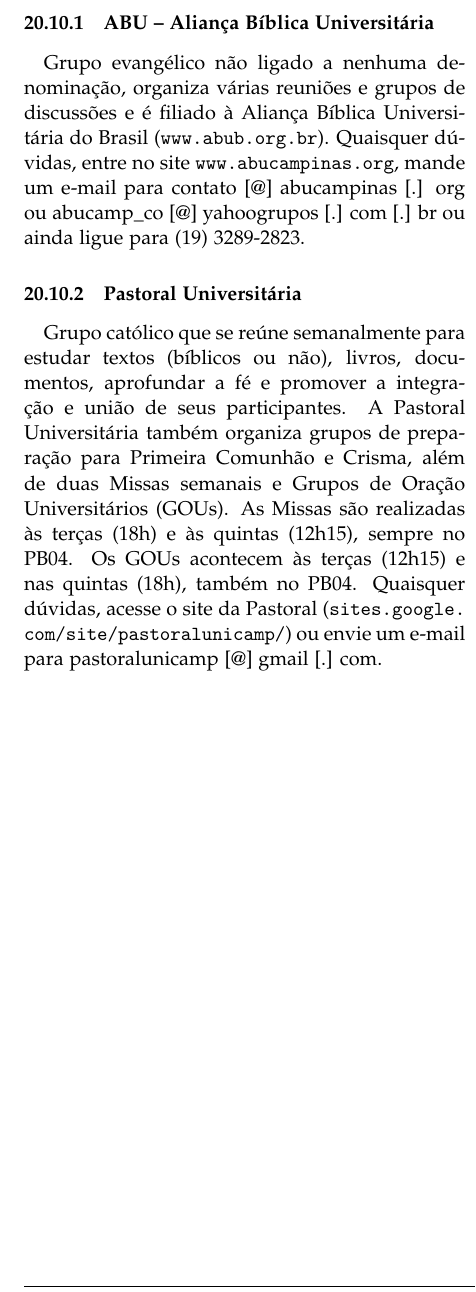
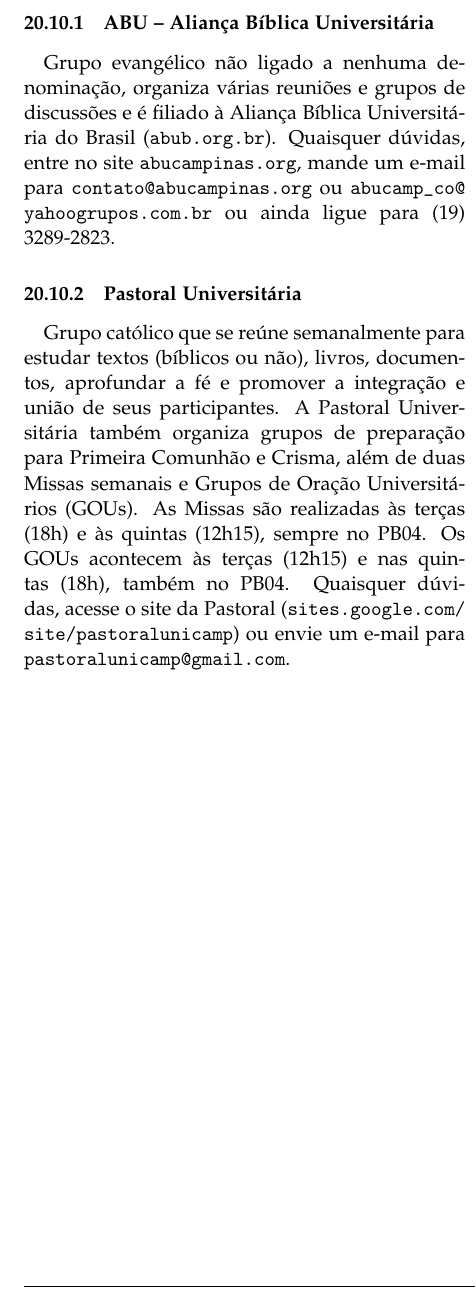
Before and after one commit to cacounicamp/Manual-do-Bixo, a LaTeX document (manual_do_bixo.tex, which reads grupos_entidades.tex): part of one column of page 51 of 59, cut so that both start at the same text. Compiled offline with pdfLaTeX.

Commit message:
links e emails de grupos religosos corrigidos

```diff
--- a/grupos_entidades.tex
+++ b/grupos_entidades.tex
@@ -247,9 +247,9 @@
 
 Grupo evangélico não ligado a nenhuma denominação, organiza várias reuniões
 e grupos de discussões e é filiado à Aliança Bíblica Universitária do Brasil
-(\url{www.abub.org.br}). Quaisquer dúvidas, entre no site
-\url{www.abucampinas.org}, mande um e-mail para contato [@] abucampinas
-[.] org ou abucamp\_co [@] yahoogrupos [.] com [.] br ou ainda ligue para (19)
+(\url{abub.org.br}). Quaisquer dúvidas, entre no site
+\url{abucampinas.org}, mande um e-mail para \email{contato@abucampinas.org}
+ou \email{abucamp_co@yahoogrupos.com.br} ou ainda ligue para (19)
 3289-2823.
 
 \subsubsection{Pastoral Universitária}
@@ -261,8 +261,8 @@
 Universitários (GOUs). As Missas são realizadas às terças (18h) e às
 quintas (12h15), sempre no PB04. Os GOUs acontecem às terças (12h15) e
 nas quintas (18h), também no PB04. Quaisquer dúvidas, acesse o site da
-Pastoral (\url{sites.google.com/site/pastoralunicamp/}) ou
-envie um e-mail para pastoralunicamp [@] gmail [.] com.
+Pastoral (\url{sites.google.com/site/pastoralunicamp}) ou
+envie um e-mail para \email{pastoralunicamp@gmail.com}.
 
 \newpage
 \section{Conpec}
```
